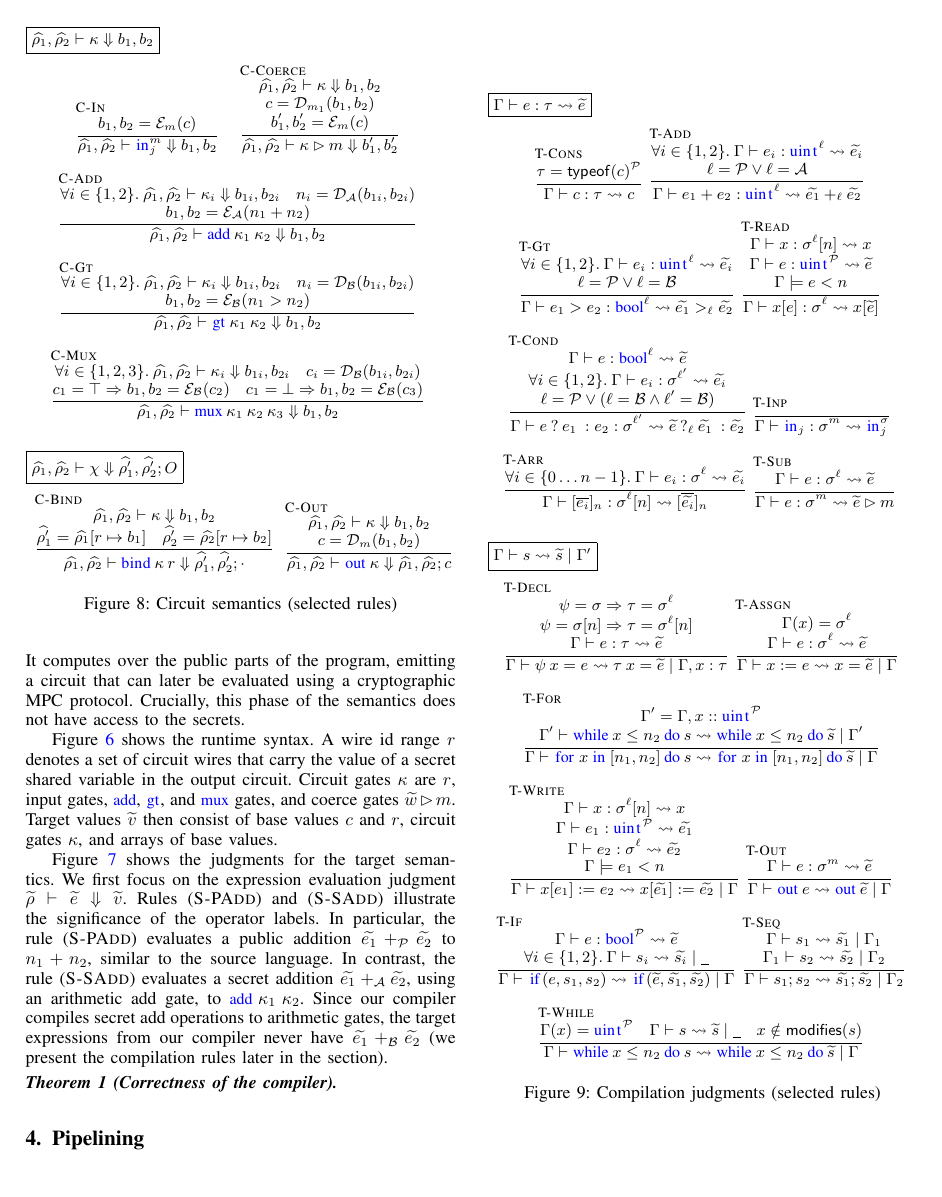
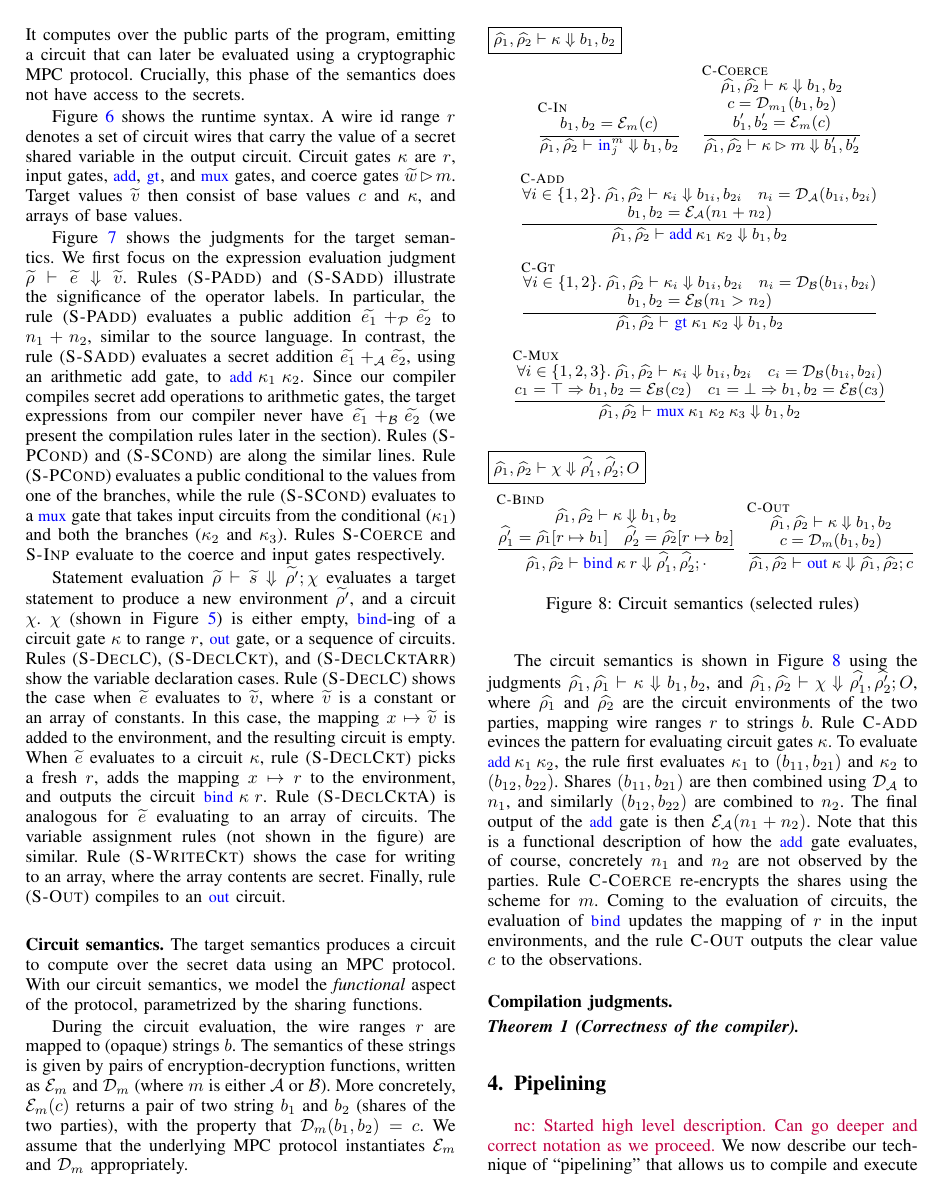
Before and after one commit to shardultripathi/sml, a LaTeX paper (OaklandSubmission/main.tex, which reads OaklandSubmission/ld.tex): page 6 of 14 before the commit and page 6 of 15 after it. Compiled offline with pdfLaTeX; a missing font is replaced by an installed copy or a similar font; a LaTeX package or settings file that is missing is left out.

Commit message:
finishing the text for languages and semantics

```diff
--- a/OaklandSubmission/ld.tex
+++ b/OaklandSubmission/ld.tex
@@ -497,8 +497,7 @@ $r$ denotes a set of circuit wires that carry the value of a secret
 shared variable in the output circuit. Circuit gates $\kappa$ are
 $r$, input gates, \kw{add}, \kw{gt}, and \kw{mux} gates, and coerce
 gates $\widetilde{w} \rhd m$. Target values $\widetilde{v}$ then
-consist of base values $c$ and $r$, circuit gates $\kappa$, and arrays
-of base values.
+consist of base values $c$ and $\kappa$, and arrays of base values.
 
 Figure~\ref{fig:tgtsem} shows the judgments for the target
 semantics. We first focus on the expression evaluation judgment
@@ -514,12 +513,34 @@ gate, to $\kw{add}\:\kappa_{1}\:\kappa_{2}$. Since our compiler
 compiles secret add operations to arithmetic gates, the target
 expressions from our compiler never have $\widetilde{e_{1}}
 +_{\mathcal{B}} \widetilde{e_{2}}$ (we present the compilation rules
-later in the section).
+later in the section). Rules ({\sc{S-PCond}}) and ({\sc{S-SCond}})
+are along the similar lines. Rule ({\sc{S-PCond}}) evaluates a public
+conditional to the values from one of the branches, while the rule
+({\sc{S-SCond}}) evaluates to a \kw{mux} gate that takes input
+circuits from the conditional ($\kappa_{1}$) and both the branches
+($\kappa_{2}$ and $\kappa_{3}$). Rules {\sc{S-Coerce}} and
+{\sc{S-Inp}} evaluate to the coerce and input gates respectively.
 
-\begin{theorem}[Correctness of the compiler]
-
-\end{theorem}
-
+Statement evaluation $\widetilde{\rho} \vdash \widetilde{s} \Downarrow
+\widetilde{\rho'}; \chi$ evaluates a target statement to produce a new
+environment $\widetilde{\rho'}$, and a circuit $\chi$. $\chi$ (shown
+in Figure~\ref{fig:tgtlang}) is either empty, \kw{bind}-ing of a
+circuit gate $\kappa$ to range $r$, \kw{out} gate, or a sequence of
+circuits. Rules ({\sc{S-DeclC}}), ({\sc{S-DeclCkt}}), and
+({\sc{S-DeclCktArr}}) show the variable declaration cases. Rule
+({\sc{S-DeclC}}) shows the case when $\widetilde{e}$ evaluates to
+$\widetilde{v}$, where $\widetilde{v}$ is a constant or an array of
+constants. In this case, the mapping $x \mapsto \widetilde{v}$ is
+added to the environment, and the resulting circuit is empty. When
+$\widetilde{e}$ evaluates to a circuit $\kappa$, rule
+({\sc{S-DeclCkt}}) picks a fresh $r$, adds the mapping $x \mapsto r$
+to the environment, and outputs the circuit
+$\kw{bind}\:\kappa\:r$. Rule ({\sc{S-DeclCktA}}) is analogous for
+$\widetilde{e}$ evaluating to an array of circuits. The variable
+assignment rules (not shown in the figure) are similar. Rule
+({\sc{S-WriteCkt}}) shows the case for writing to an array, where the
+array contents are secret. Finally, rule ({\sc{S-Out}}) compiles to an
+\kw{out} circuit.
 
 \begin{figure}
   \small
@@ -619,9 +640,53 @@ later in the section).
                }
 \end{array}
   \]
+\caption{Circuit semantics (selected rules)}
 \label{fig:cktsem}
-\caption{Circuit semantics (selected rules)}
 \end{figure}
+
+
+\subsubsection*{Circuit semantics} The target semantics produces a
+circuit to compute over the secret data using an MPC protocol. With
+our circuit semantics, we model the \emph{functional} aspect of the
+protocol, parametrized by the sharing functions.
+
+During the circuit evaluation, the wire ranges $r$ are
+mapped to (opaque) strings $b$. The semantics of these strings is
+given by pairs of encryption-decryption functions, written as
+$\mathcal{E}_{m}$ and $\mathcal{D}_{m}$ (where $m$ is either
+$\mathcal{A}$ or $\mathcal{B}$). More concretely,
+$\mathcal{E}_{m}(c)$ returns a pair of two string $b_{1}$ and $b_{2}$
+(shares of the two parties), with the property that
+$\mathcal{D}_{m}(b_{1}, b_{2}) = c$. We assume that the underlying MPC
+protocol instantiates $\mathcal{E}_{m}$ and $\mathcal{D}_{m}$
+appropriately.
+
+The circuit semantics is shown in Figure~\ref{fig:cktsem} using the
+judgments $\widehat{\rho_{1}}, \widehat{\rho_{1}} \vdash \kappa
+\Downarrow b_{1}, b_{2}$, and $\widehat{\rho_{1}}, \widehat{\rho_{2}}
+\vdash \chi \Downarrow \widehat{\rho_{1}'}, \widehat{\rho_{2}'}; O$,
+where $\widehat{\rho_{1}}$ and $\widehat{\rho_{2}}$ are the circuit
+environments of the two parties, mapping wire ranges $r$ to strings
+$b$. Rule {\sc{C-Add}} evinces the pattern for evaluating circuit
+gates $\kappa$. To evaluate $\kw{add}\:\kappa_{1}\:\kappa_{2}$, the
+rule first evaluates $\kappa_{1}$ to $(b_{11}, b_{21})$ and
+$\kappa_{2}$ to $(b_{12}, b_{22})$. Shares $(b_{11}, b_{21})$ are then
+combined using $\mathcal{D_{\mathcal{A}}}$ to $n_{1}$, and similarly
+$(b_{12}, b_{22})$ are combined to $n_{2}$. The final output of the
+\kw{add} gate is then $\mathcal{E}_{\mathcal{A}}(n_{1} + n_{2})$. Note
+that this is a functional description of how the \kw{add} gate
+evaluates, of course, concretely $n_{1}$ and $n_{2}$ are not observed
+by the parties. Rule {\sc{C-Coerce}} re-encrypts the shares using the
+scheme for $m$. Coming to the evaluation of circuits, the evaluation
+of \kw{bind} updates the mapping of $r$ in the input environments, and
+the rule {\sc{C-Out}} outputs the clear value $c$ to the observations.
+
+\subsubsection*{Compilation judgments}
+
+\begin{theorem}[Correctness of the compiler]
+
+\end{theorem}
+
 
 \begin{figure}
   \small
```
Also changed, not shown: OaklandSubmission/ld.tex (10 more changed lines).
